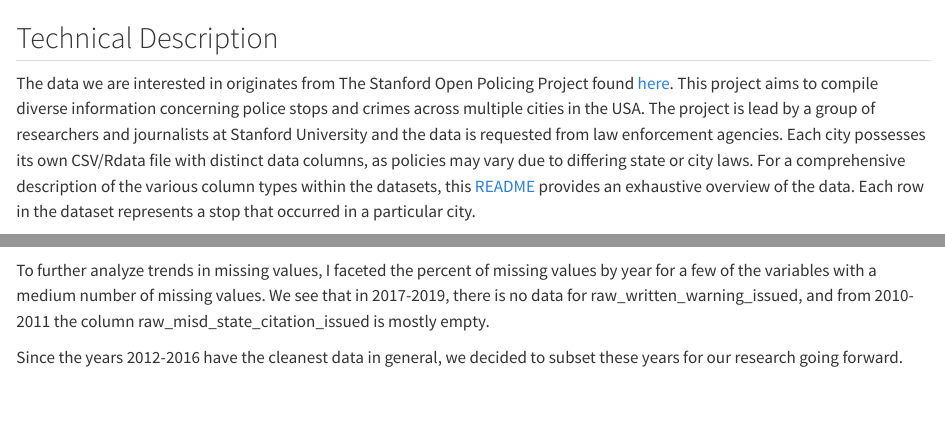
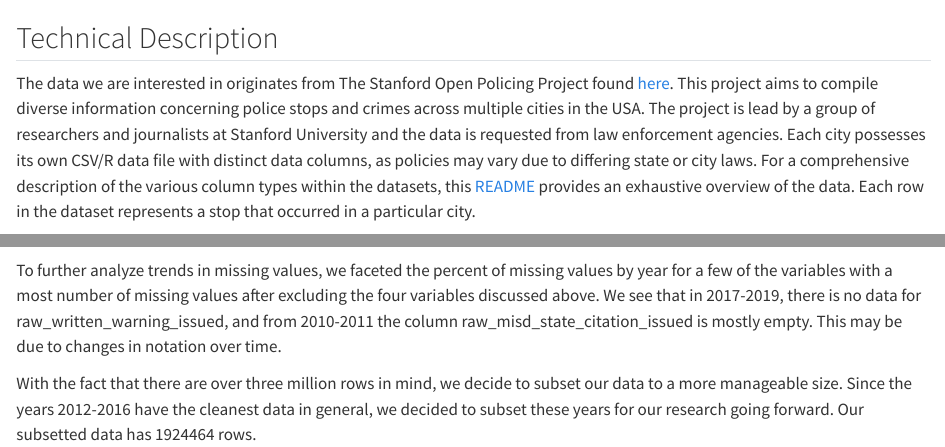
Before and after one commit to YeriAddict/NashvillePolicing, a Quarto document (data.qmd): the page in a window 1100 px wide, from 60 px down, and a second part further down, joined at a grey line. Rendered offline with R 4.5, knitr and Pandoc in place of Quarto, with nearby package versions; some code elsewhere in the file could not run offline; long lines of code are wrapped.

Commit message:
lengthened introduction and data chapters

````diff
--- a/data.qmd
+++ b/data.qmd
@@ -3,7 +3,7 @@
 ## Technical Description
 
 The data we are interested in originates from The Stanford Open Policing Project found [here](https://openpolicing.stanford.edu/data/). This project aims to compile diverse information concerning police stops and crimes across multiple cities in the USA. The project is lead by a group of researchers and journalists at Stanford University and the data is requested from law enforcement agencies.
-Each city possesses its own CSV/Rdata file with distinct data columns, as policies may vary due to differing state or city laws. For a comprehensive description of the various column types within the datasets, this [README](https://github.com/stanford-policylab/opp/blob/master/data_readme.md) provides an exhaustive overview of the data.
+Each city possesses its own CSV/R data file with distinct data columns, as policies may vary due to differing state or city laws. For a comprehensive description of the various column types within the datasets, this [README](https://github.com/stanford-policylab/opp/blob/master/data_readme.md) provides an exhaustive overview of the data.
 Each row in the dataset represents a stop that occurred in a particular city.
 
 We have decided to choose the dataset for Nashville (Tennessee) because it has the most comprehensive features among all of the cities while also having a significant number of stops. This will give us more flexibility for a deeper analysis and to provide well-thought-out answers to our questions.
@@ -126,6 +126,6 @@ nashville |>
     labels = c('0', '0.5', '1'))
 ```
 
-To further analyze trends in missing values, I faceted the percent of missing values by year for a few of the variables with a medium number of missing values. We see that in 2017-2019, there is no data for raw_written_warning_issued, and from 2010-2011 the column raw_misd_state_citation_issued is mostly empty.
+To further analyze trends in missing values, we faceted the percent of missing values by year for a few of the variables with a most number of missing values after excluding the four variables discussed above. We see that in 2017-2019, there is no data for raw_written_warning_issued, and from 2010-2011 the column raw_misd_state_citation_issued is mostly empty. This may be due to changes in notation over time.
 
-Since the years 2012-2016 have the cleanest data in general, we decided to subset these years for our research going forward.
+With the fact that there are over three million rows in mind, we decide to subset our data to a more manageable size. Since the years 2012-2016 have the cleanest data in general, we decided to subset these years for our research going forward. Our subsetted data has 1924464 rows.
````
Also changed, not shown: index.qmd (+4 -2 lines), docs/search.json, data.qmd (2 more changed lines), 5 other files.
